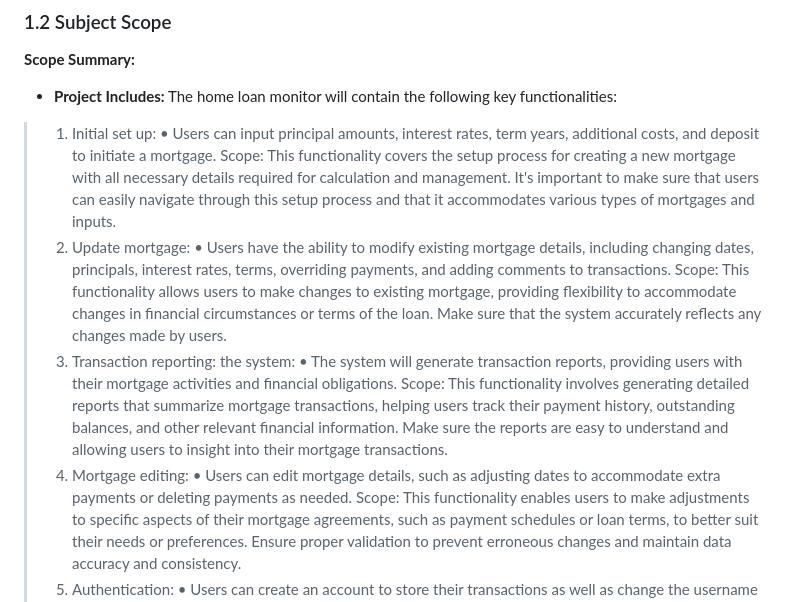
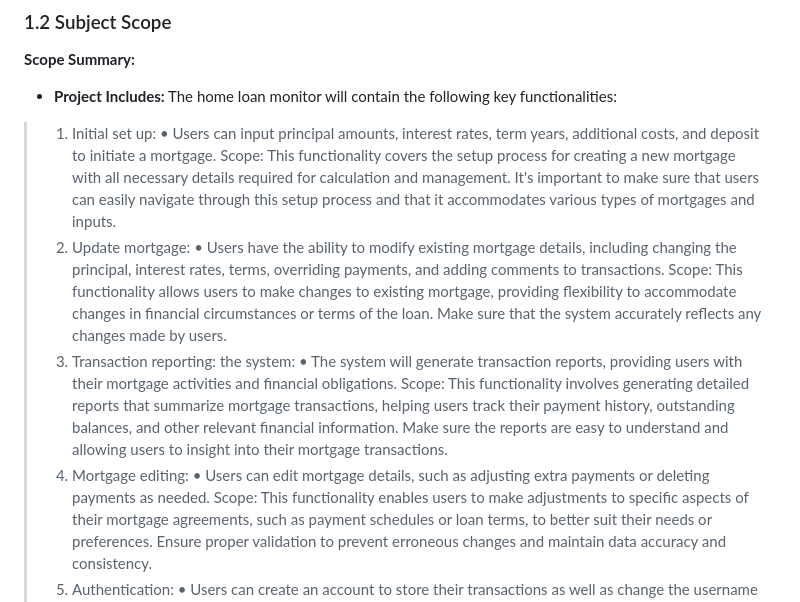
Before and after one commit to KatherineMulder/ITPR7.508-Business-Application-Programming-Semester-One-2024, a Markdown page: Design/Software Design document.md, the part around one of its changes. Rendered like a GitHub page.

```diff
--- a/Design/Software Design document.md
+++ b/Design/Software Design document.md
@@ -66,14 +67,14 @@ The home loan monitor will contain the following key functionalities:
 •	Users can input principal amounts, interest rates, term years, additional costs, and deposit to initiate a mortgage.
 Scope: This functionality covers the setup process for creating a new mortgage with all necessary details required for calculation and management. It's important to make sure that users can easily navigate through this setup process and that it accommodates various types of mortgages and inputs.
 > 2.	Update mortgage:
-•	Users have the ability to modify existing mortgage details, including changing dates, principals, interest rates, terms, overriding payments, and adding comments to transactions.
+•	Users have the ability to modify existing mortgage details, including changing the principal, interest rates, terms, overriding payments, and adding comments to transactions.
 Scope: This functionality allows users to make changes to existing mortgage, providing flexibility to accommodate changes in financial circumstances or terms of the loan. Make sure that the system accurately reflects any changes made by users.
 > 3.	Transaction reporting: the system:
 •	The system will generate transaction reports, providing users with their mortgage activities and financial obligations.
 Scope: This functionality involves generating detailed reports that summarize mortgage transactions, helping users track their payment history, outstanding balances, and other relevant financial information.
 Make sure the reports are easy to understand and allowing users to insight into their mortgage transactions.
 > 4.	Mortgage editing:
-•	Users can edit mortgage details, such as adjusting dates to accommodate extra payments or deleting payments as needed.
+•	Users can edit mortgage details, such as adjusting extra payments or deleting payments as needed.
 Scope: This functionality enables users to make adjustments to specific aspects of their mortgage agreements, such as payment schedules or loan terms, to better suit their needs or preferences.
 Ensure proper validation to prevent erroneous changes and maintain data accuracy and consistency.
 > 5.	Authentication:
```
Also changed, not shown: other parts of Design/Software Design document.md (+19 -30 lines).
